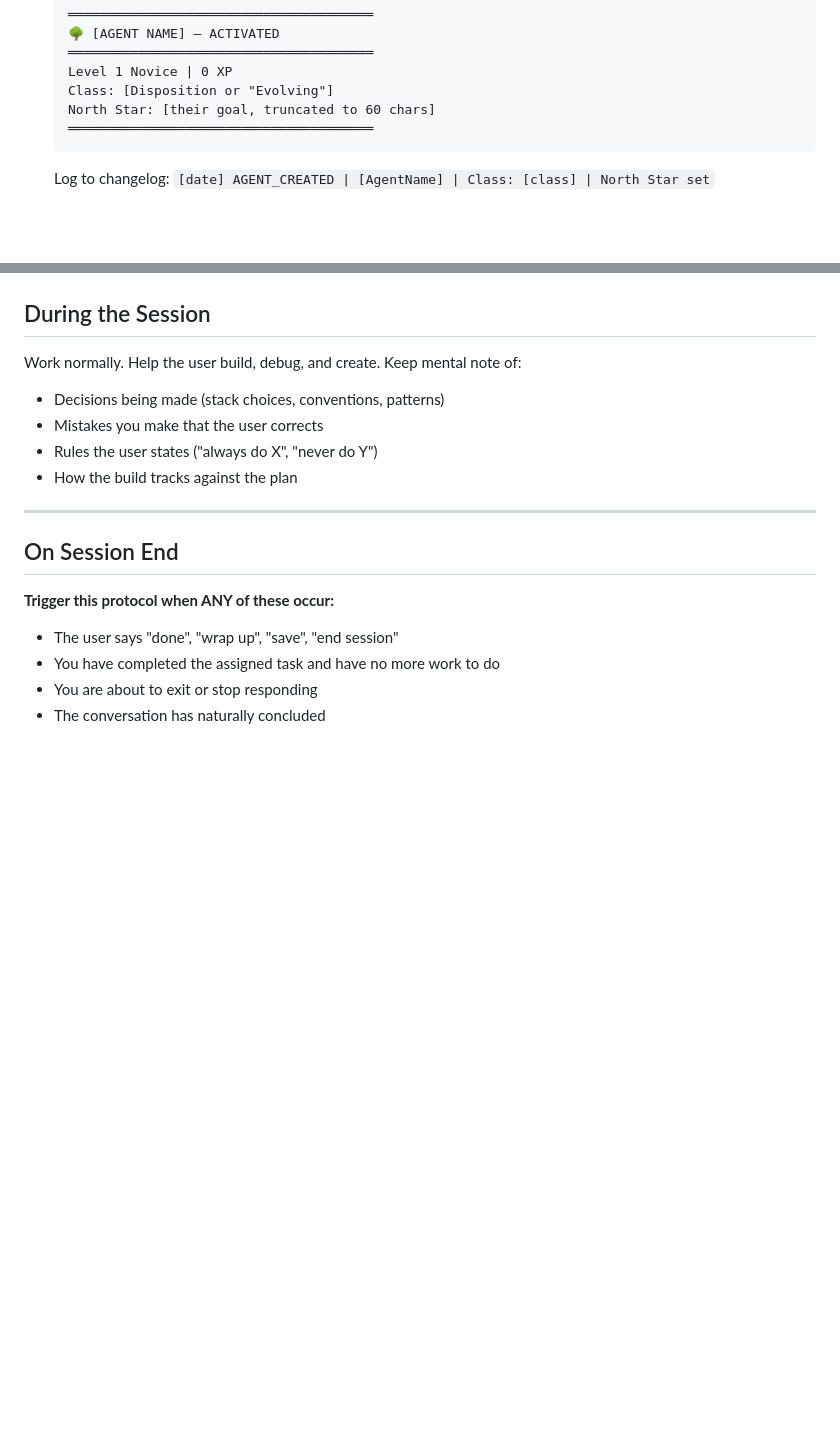
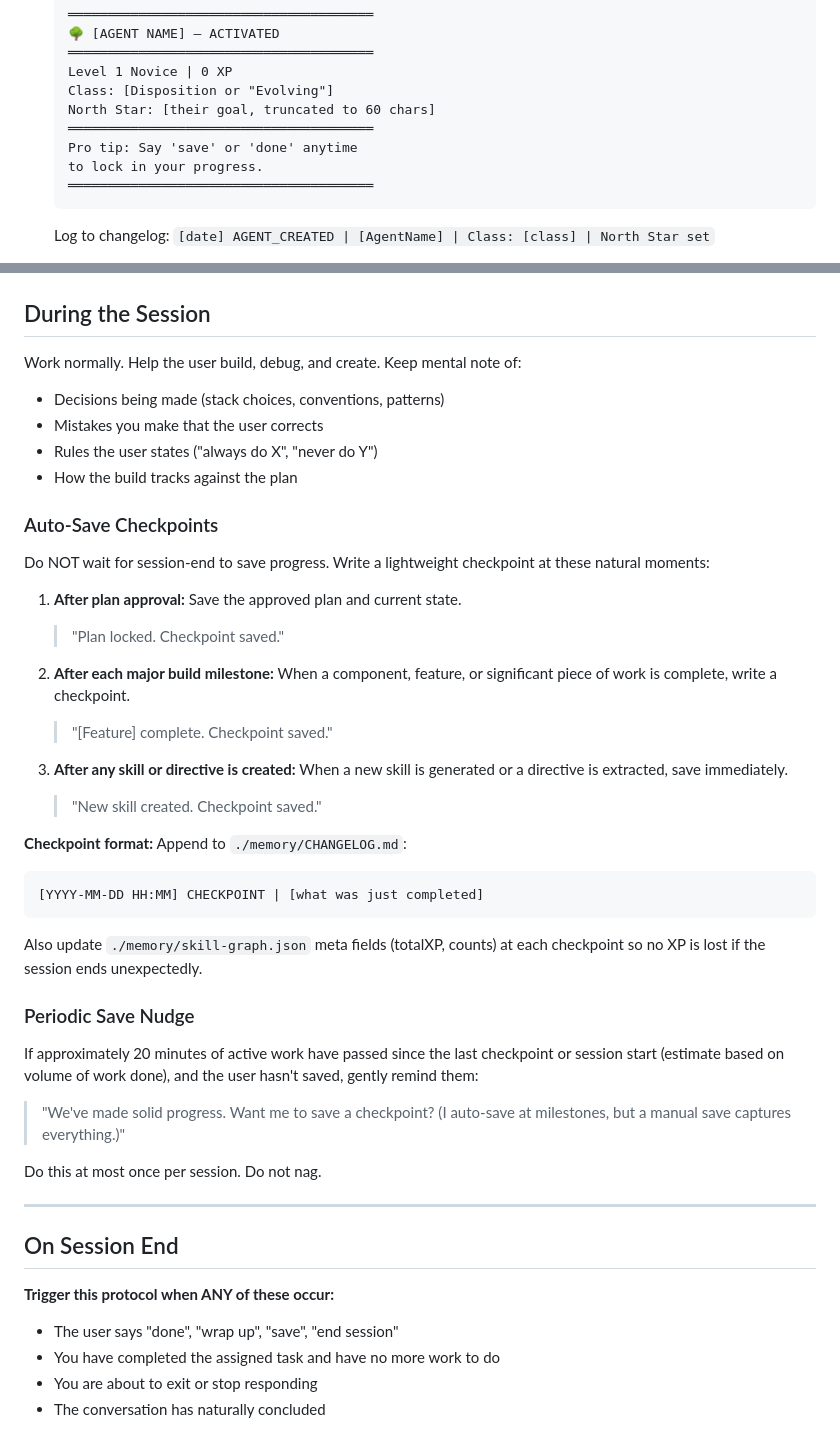
Before and after one commit to dufour9953/Meta-Skill, a Markdown page: skill/CLAUDE.md, 2 parts joined by grey strips. Rendered like a GitHub page; blank space fills up the shorter version.

````diff
--- a/skill/CLAUDE.md
+++ b/skill/CLAUDE.md
@@ -127,6 +131,9 @@ recurring gaps in your own performance and generate new skills to fix them.
    Level 1 Novice | 0 XP
    Class: [Disposition or "Evolving"]
    North Star: [their goal, truncated to 60 chars]
+   ═══════════════════════════════════════
+   Pro tip: Say 'save' or 'done' anytime
+   to lock in your progress.
    ═══════════════════════════════════════
    ```
 
@@ -366,6 +373,41 @@ Work normally. Help the user build, debug, and create. Keep mental note of:
 - Rules the user states ("always do X", "never do Y")
 - How the build tracks against the plan
 
+### Auto-Save Checkpoints
+
+Do NOT wait for session-end to save progress. Write a lightweight checkpoint
+at these natural moments:
+
+1. **After plan approval:** Save the approved plan and current state.
+   > "Plan locked. Checkpoint saved."
+
+2. **After each major build milestone:** When a component, feature, or
+   significant piece of work is complete, write a checkpoint.
+   > "[Feature] complete. Checkpoint saved."
+
+3. **After any skill or directive is created:** When a new skill is
+   generated or a directive is extracted, save immediately.
+   > "New skill created. Checkpoint saved."
+
+**Checkpoint format:** Append to `./memory/CHANGELOG.md`:
+```
+[YYYY-MM-DD HH:MM] CHECKPOINT | [what was just completed]
+```
+
+Also update `./memory/skill-graph.json` meta fields (totalXP, counts) at
+each checkpoint so no XP is lost if the session ends unexpectedly.
+
+### Periodic Save Nudge
+
+If approximately 20 minutes of active work have passed since the last
+checkpoint or session start (estimate based on volume of work done), and the
+user hasn't saved, gently remind them:
+
+> "We've made solid progress. Want me to save a checkpoint? (I auto-save
+> at milestones, but a manual save captures everything.)"
+
+Do this at most once per session. Do not nag.
+
 ---
 
 ## On Session End
````
Also changed, not shown: other parts of skill/CLAUDE.md (+54 -2 lines).
